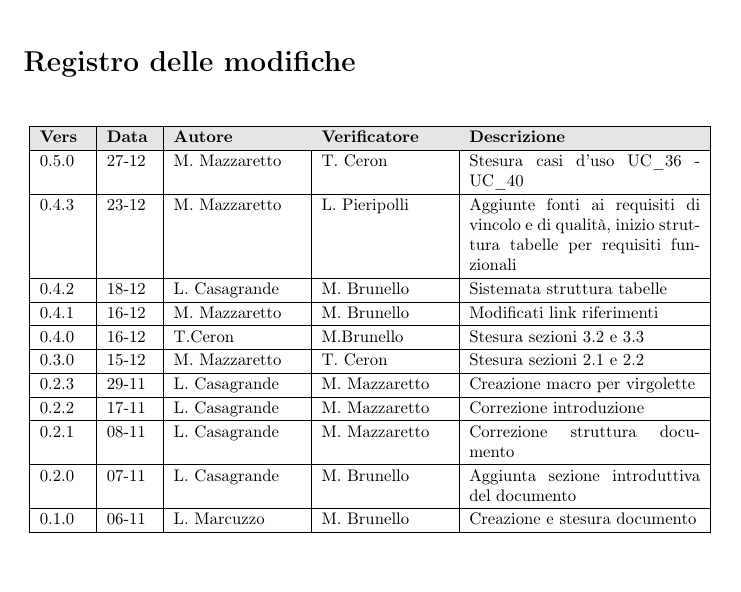
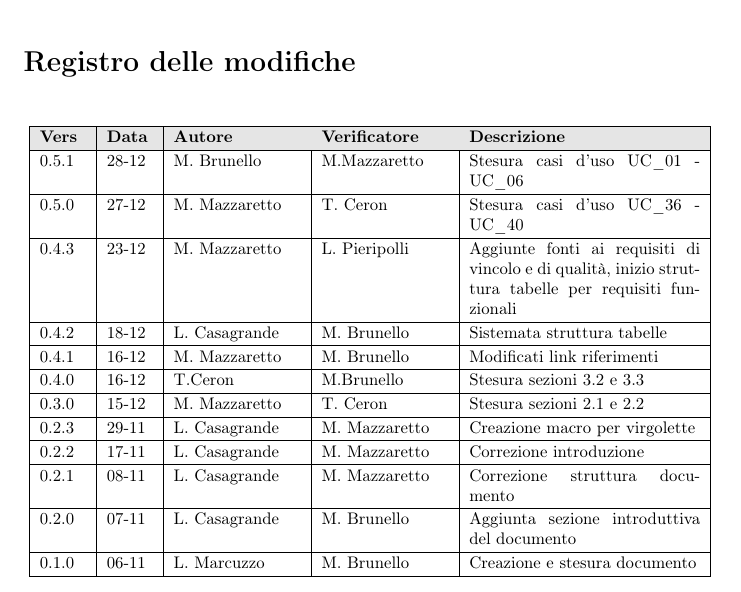
Before and after one commit to NullPointersGroup/Documentazione, a LaTeX document (src/RTB/Documenti Esterni/Analisi dei Requisiti/Analisi_dei_Requisiti.tex, which reads src/RTB/Documenti Esterni/Analisi dei Requisiti/content/modifiche.tex): part of page 2 of 44, cut so that both start at the same text. Compiled offline with pdfLaTeX.

Commit message:
piccole modifiche

```diff
--- a/src/RTB/Documenti Esterni/Analisi dei Requisiti/content/modifiche.tex
+++ b/src/RTB/Documenti Esterni/Analisi dei Requisiti/content/modifiche.tex
@@ -8,6 +8,8 @@
 		\hline
 		\rowcolor[gray]{0.9}
 		\textbf{Vers} & \textbf{Data} & \textbf{Autore} & \textbf{Verificatore} & \textbf{Descrizione} \\
+		\hline
+		0.5.1 & 28-12 & M. Brunello & M.Mazzaretto & Stesura casi d'uso UC\_01 - UC\_06 \\
 		\hline
 		0.5.0 & 27-12 & M. Mazzaretto & T. Ceron & Stesura casi d'uso UC\_36 - UC\_40 \\
 		\hline
```
Also changed, not shown: src/RTB/Documenti Esterni/Analisi dei Requisiti/Analisi_dei_Requisiti.pdf (added).
